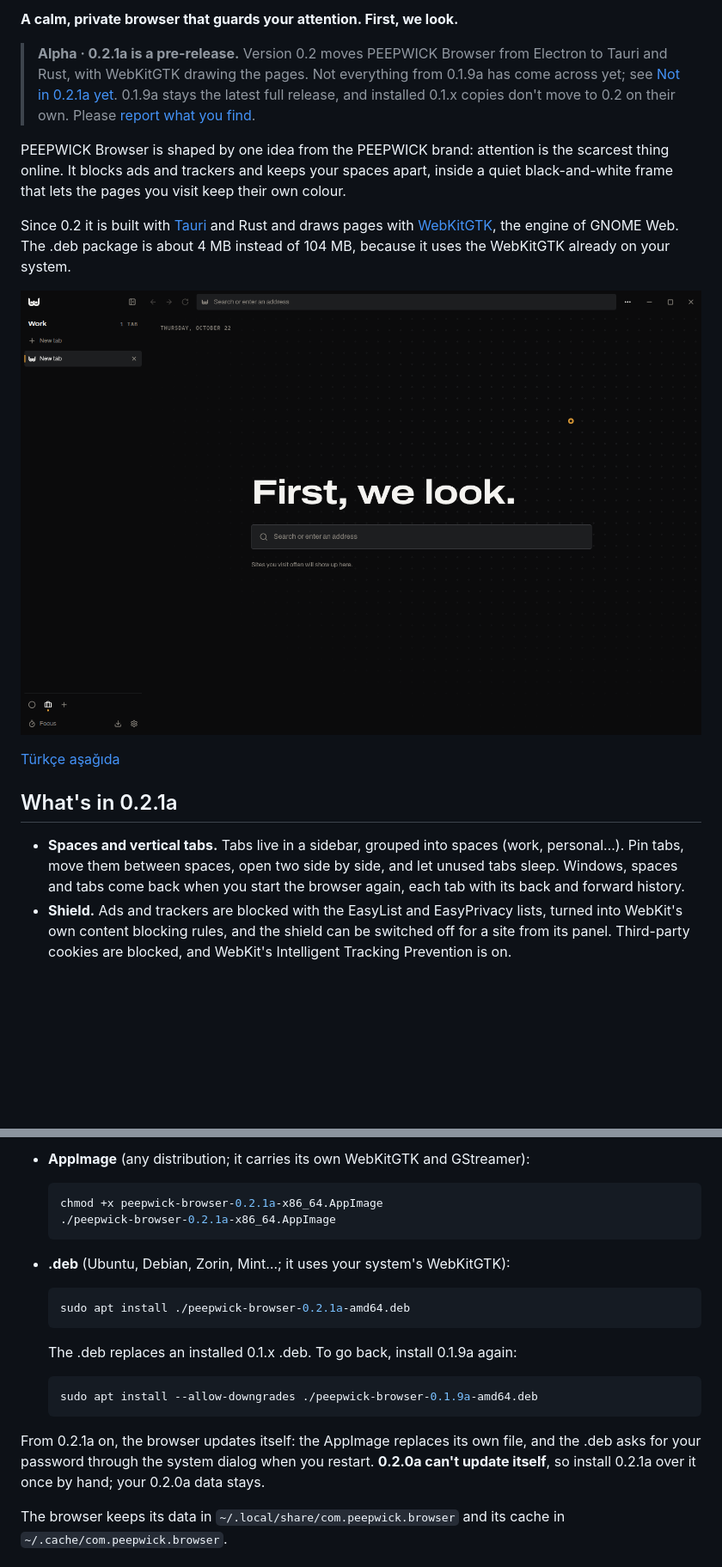
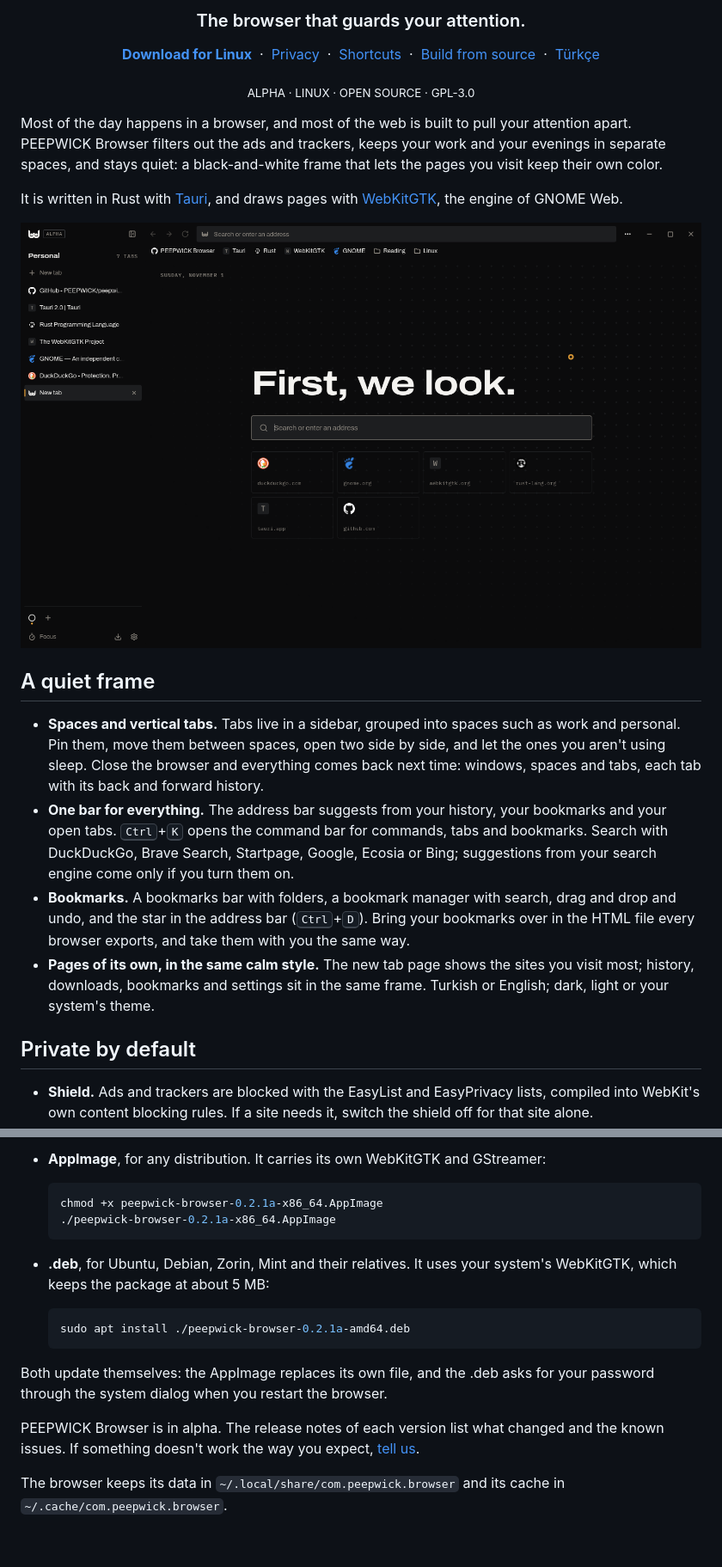
Before and after one commit to PEEPWICK/peepwick-browser, a Markdown page: README.md, 2 parts joined by grey strips. Shown at 86% size. Drawn GitHub-style; pictures changed too: docs/screenshots/newtab.png; blank space fills up the shorter version.

````diff
--- a/README.md
+++ b/README.md
@@ -2,31 +7,50 @@
 
-**A calm, private browser that guards your attention. First, we look.**
+<h3 align="center">The browser that guards your attention.</h3>
 
-> **Alpha · 0.2.1a is a pre-release.** Version 0.2 moves PEEPWICK Browser from Electron to Tauri and
-> Rust, with WebKitGTK drawing the pages. Not everything from 0.1.9a has come across yet; see
-> [Not in 0.2.1a yet](#not-in-021a-yet). 0.1.9a stays the latest full release, and installed 0.1.x
-> copies don't move to 0.2 on their own. Please
-> [report what you find](https://github.com/PEEPWICK/peepwick-browser/issues/new?template=bug_report.yml).
+<p align="center">
+  <a href="https://github.com/PEEPWICK/peepwick-browser/releases/tag/v0.2.1a"><b>Download for Linux</b></a>
+  &nbsp;·&nbsp;
+  <a href="#what-the-browser-sends-and-where">Privacy</a>
+  &nbsp;·&nbsp;
+  <a href="#keyboard-shortcuts">Shortcuts</a>
+  &nbsp;·&nbsp;
+  <a href="#build-from-source">Build from source</a>
+  &nbsp;·&nbsp;
+  <a href="#türkçe">Türkçe</a>
+</p>
 
-PEEPWICK Browser is shaped by one idea from the PEEPWICK brand: attention is the scarcest thing
-online. It blocks ads and trackers and keeps your spaces apart, inside a quiet black-and-white frame
-that lets the pages you visit keep their own colour.
+<p align="center"><sub>ALPHA · LINUX · OPEN SOURCE · GPL-3.0</sub></p>
 
-Since 0.2 it is built with [Tauri](https://tauri.app/) and Rust and draws pages with
-[WebKitGTK](https://webkitgtk.org/), the engine of GNOME Web. The .deb package is about 4 MB
-instead of 104 MB, because it uses the WebKitGTK already on your system.
+Most of the day happens in a browser, and most of the web is built to pull your attention apart.
+PEEPWICK Browser filters out the ads and trackers, keeps your work and your evenings in separate
+spaces, and stays quiet: a black-and-white frame that lets the pages you visit keep their own
+color.
 
-![New tab](docs/screenshots/newtab.png)
+It is written in Rust with [Tauri](https://tauri.app/), and draws pages with
+[WebKitGTK](https://webkitgtk.org/), the engine of GNOME Web.
 
-[Türkçe aşağıda](#türkçe)
+![The new tab page in the dark theme, with the tabs of a space in the sidebar and the bookmarks bar above](docs/screenshots/newtab.png)
 
-## What's in 0.2.1a
+## A quiet frame
 
-- **Spaces and vertical tabs.** Tabs live in a sidebar, grouped into spaces (work, personal…).
-  Pin tabs, move them between spaces, open two side by side, and let unused tabs sleep. Windows,
-  spaces and tabs come back when you start the browser again, each tab with its back and forward
-  history.
-- **Shield.** Ads and trackers are blocked with the EasyList and EasyPrivacy lists, turned into
-  WebKit's own content blocking rules, and the shield can be switched off for a site from its
-  panel. Third-party cookies are blocked, and WebKit's Intelligent Tracking Prevention is on.
+- **Spaces and vertical tabs.** Tabs live in a sidebar, grouped into spaces such as work and
+  personal. Pin them, move them between spaces, open two side by side, and let the ones you aren't
+  using sleep. Close the browser and everything comes back next time: windows, spaces and tabs,
+  each tab with its back and forward history.
+- **One bar for everything.** The address bar suggests from your history, your bookmarks and your
+  open tabs. <kbd>Ctrl</kbd>+<kbd>K</kbd> opens the command bar for commands, tabs and bookmarks.
+  Search with DuckDuckGo, Brave Search, Startpage, Google, Ecosia or Bing; suggestions from your
+  search engine come only if you turn them on.
+- **Bookmarks.** A bookmarks bar with folders, a bookmark manager with search, drag and drop and
+  undo, and the star in the address bar (<kbd>Ctrl</kbd>+<kbd>D</kbd>). Bring your bookmarks
+  over in the HTML file every browser exports, and take them with you the same way.
+- **Pages of its own, in the same calm style.** The new tab page shows the sites you visit most;
+  history, downloads, bookmarks and settings sit in the same frame. Turkish or English; dark,
+  light or your system's theme.
+
+## Private by default
+
+- **Shield.** Ads and trackers are blocked with the EasyList and EasyPrivacy lists, compiled into
+  WebKit's own content blocking rules. If a site needs it, switch the shield off for that site
+  alone.
 - **Fingerprinting protection.** Canvas, WebGL and audio readouts get tiny changes that differ for
@@ -110,26 +95,24 @@ marked "Pre-release":
 
-- **AppImage** (any distribution; it carries its own WebKitGTK and GStreamer):
+- **AppImage**, for any distribution. It carries its own WebKitGTK and GStreamer:
 
   ```bash
   chmod +x peepwick-browser-0.2.1a-x86_64.AppImage
   ./peepwick-browser-0.2.1a-x86_64.AppImage
   ```
 
-- **.deb** (Ubuntu, Debian, Zorin, Mint…; it uses your system's WebKitGTK):
+- **.deb**, for Ubuntu, Debian, Zorin, Mint and their relatives. It uses your system's WebKitGTK,
+  which keeps the package at about 5 MB:
 
   ```bash
   sudo apt install ./peepwick-browser-0.2.1a-amd64.deb
   ```
 
-  The .deb replaces an installed 0.1.x .deb. To go back, install 0.1.9a again:
+Both update themselves: the AppImage replaces its own file, and the .deb asks for your password
+through the system dialog when you restart the browser.
 
-  ```bash
-  sudo apt install --allow-downgrades ./peepwick-browser-0.1.9a-amd64.deb
-  ```
-
-From 0.2.1a on, the browser updates itself: the AppImage replaces its own file, and the .deb asks
-for your password through the system dialog when you restart. **0.2.0a can't update itself**, so
-install 0.2.1a over it once by hand; your 0.2.0a data stays.
+PEEPWICK Browser is in alpha. The release notes of each version list what changed and the known
+issues. If something doesn't work the way you expect,
+[tell us](https://github.com/PEEPWICK/peepwick-browser/issues/new?template=bug_report.yml).
 
 The browser keeps its data in `~/.local/share/com.peepwick.browser` and its cache in
 `~/.cache/com.peepwick.browser`.
````
Also changed, not shown: other parts of README.md (+185 -204 lines), docs/brand/banner-dark.png (added), docs/brand/banner-light.png (added), docs/screenshots/site-information.png (added), 1 other file.
